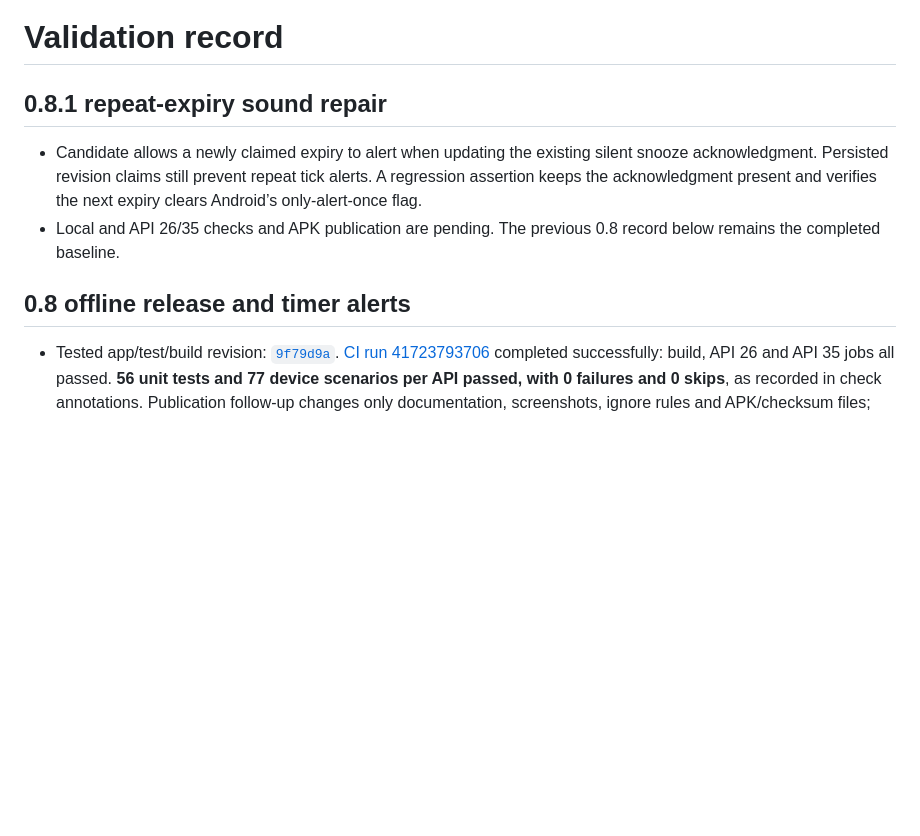
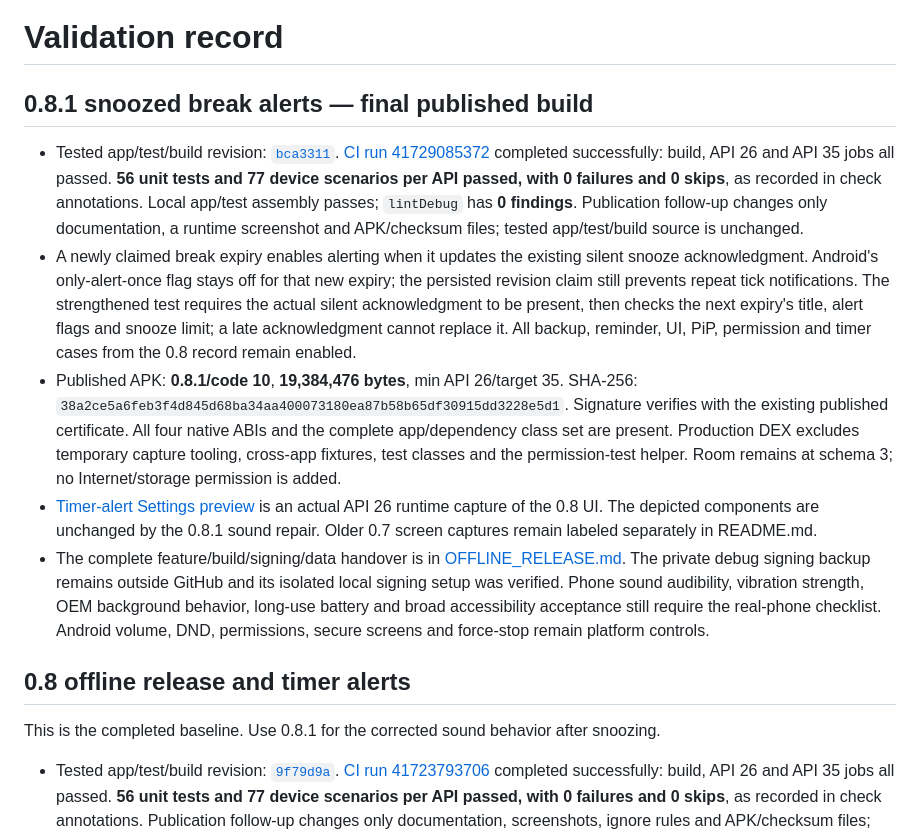
Before and after one commit to hosannaute/kin_-adhd_-companion, a Markdown page: docs/VALIDATION.md, the part around the change. Drawn GitHub-style; blank space fills up the shorter version.

```diff
--- a/docs/VALIDATION.md
+++ b/docs/VALIDATION.md
@@ -1,11 +1,16 @@
 # Validation record
 
-## 0.8.1 repeat-expiry sound repair
+## 0.8.1 snoozed break alerts — final published build
 
-- Candidate allows a newly claimed expiry to alert when updating the existing silent snooze acknowledgment. Persisted revision claims still prevent repeat tick alerts. A regression assertion keeps the acknowledgment present and verifies the next expiry clears Android’s only-alert-once flag.
-- Local and API 26/35 checks and APK publication are pending. The previous 0.8 record below remains the completed baseline.
+- Tested app/test/build revision: [`bca3311`](https://github.com/hosannaute/kin_-adhd_-companion/commit/bca3311455832367979b9431b335f0c1a3be4da0). [CI run 41729085372](https://github.com/hosannaute/kin_-adhd_-companion/actions/runs/41729085372) completed successfully: build, API 26 and API 35 jobs all passed. **56 unit tests and 77 device scenarios per API passed, with 0 failures and 0 skips**, as recorded in check annotations. Local app/test assembly passes; `lintDebug` has **0 findings**. Publication follow-up changes only documentation, a runtime screenshot and APK/checksum files; tested app/test/build source is unchanged.
+- A newly claimed break expiry enables alerting when it updates the existing silent snooze acknowledgment. Android's only-alert-once flag stays off for that new expiry; the persisted revision claim still prevents repeat tick notifications. The strengthened test requires the actual silent acknowledgment to be present, then checks the next expiry's title, alert flags and snooze limit; a late acknowledgment cannot replace it. All backup, reminder, UI, PiP, permission and timer cases from the 0.8 record remain enabled.
+- Published APK: **0.8.1/code 10**, **19,384,476 bytes**, min API 26/target 35. SHA-256: `38a2ce5a6feb3f4d845d68ba34aa400073180ea87b58b65df30915dd3228e5d1`. Signature verifies with the existing published certificate. All four native ABIs and the complete app/dependency class set are present. Production DEX excludes temporary capture tooling, cross-app fixtures, test classes and the permission-test helper. Room remains at schema 3; no Internet/storage permission is added.
+- [Timer-alert Settings preview](screenshots/v08/timer-alerts.png) is an actual API 26 runtime capture of the 0.8 UI. The depicted components are unchanged by the 0.8.1 sound repair. Older 0.7 screen captures remain labeled separately in README.md.
+- The complete feature/build/signing/data handover is in [OFFLINE_RELEASE.md](OFFLINE_RELEASE.md). The private debug signing backup remains outside GitHub and its isolated local signing setup was verified. Phone sound audibility, vibration strength, OEM background behavior, long-use battery and broad accessibility acceptance still require the real-phone checklist. Android volume, DND, permissions, secure screens and force-stop remain platform controls.
 
 ## 0.8 offline release and timer alerts
+
+This is the completed baseline. Use 0.8.1 for the corrected sound behavior after snoozing.
 
 - Tested app/test/build revision: [`9f79d9a`](https://github.com/hosannaute/kin_-adhd_-companion/commit/9f79d9acf3e87586460abffca2562cddb0aadec2). [CI run 41723793706](https://github.com/hosannaute/kin_-adhd_-companion/actions/runs/41723793706) completed successfully: build, API 26 and API 35 jobs all passed. **56 unit tests and 77 device scenarios per API passed, with 0 failures and 0 skips**, as recorded in check annotations. Publication follow-up changes only documentation, screenshots, ignore rules and APK/checksum files; tested app/test/build source is unchanged.
 - Twenty added Android scenarios cover versioned file backup/restore with remapped relationships, preserved progress/history/preferences, exactly-once rewards after import, truncated/unrelated/future-version/oversized data, duplicate IDs and invalid references, active-timer restore refusal, imported focus/break clocks becoming stopped history, future-only reminder restoration, preview cancellation and actual file-read/confirmation/replacement UI flow. They also cover native notification channels and bundled audio, all three alert modes, a foreground break alert without duplicate tick notifications, quiet-hour/silent suppression, natural focus completion vs early finish, real snooze PendingIntents with a captured duration and optional limit, stale acknowledgment rejection, scheduled task wording, settings persistence/recreation, the one-minute phone-check flow and preset bounds at 200% font size. Existing lifecycle, docking, PiP, usage, permission, planner, migration and reward regressions remain enabled.
```
Also changed, not shown: README.md (+6 -2 lines), docs/screenshots/v08/timer-alerts.png (added), 2 other files.
